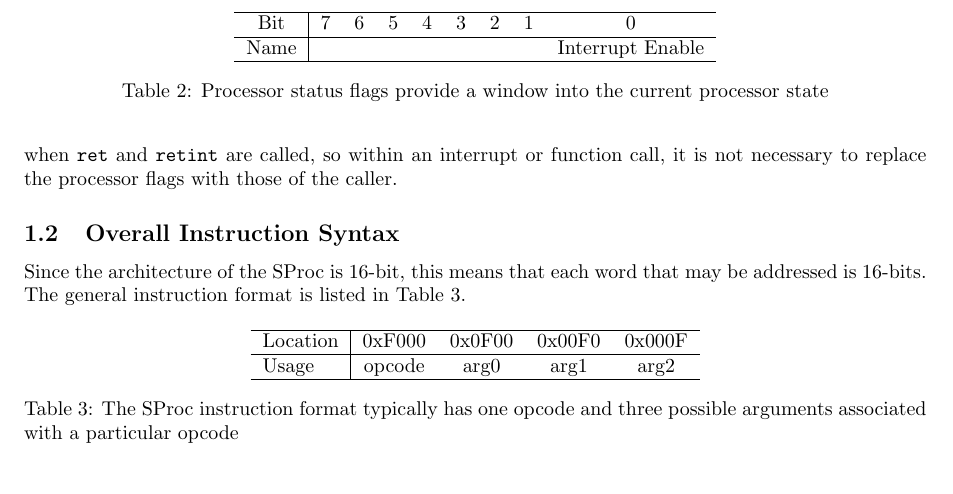
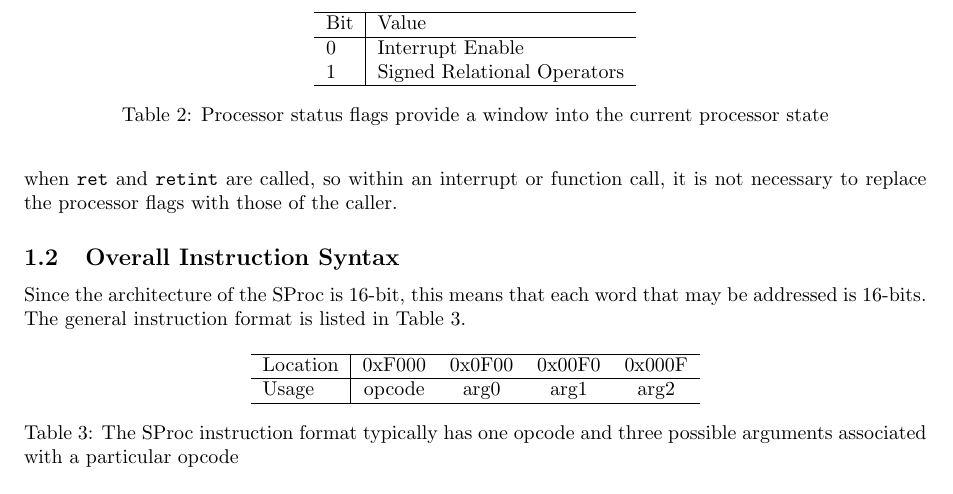
Before and after one commit to cessnao3/SolariumProcessor, a LaTeX document (doc/isa.tex): part of page 2 of 9, cut so that both start at the same text. Compiled offline with pdfLaTeX.

Commit message:
Update table direction for status flags

```diff
--- a/doc/isa.tex
+++ b/doc/isa.tex
@@ -58,11 +58,12 @@ The processor status flags indicate the current setup for the processor. Current
 
 \begin{table}[h!]
 	\centering
-	\begin{tabular}{c|cccccccc}
+	\begin{tabular}{l|l}
 		\hline
-		Bit & 7 & 6 & 5 & 4 & 3 & 2 & 1 & 0 \\
+		Bit & Value \\
 		\hline
-		Name & & & & & & & & Interrupt Enable \\
+		0 & Interrupt Enable \\
+		1 & Signed Relational Operators \\
 		\hline
 	\end{tabular}
 	\caption{Processor status flags provide a window into the current processor state}
```
